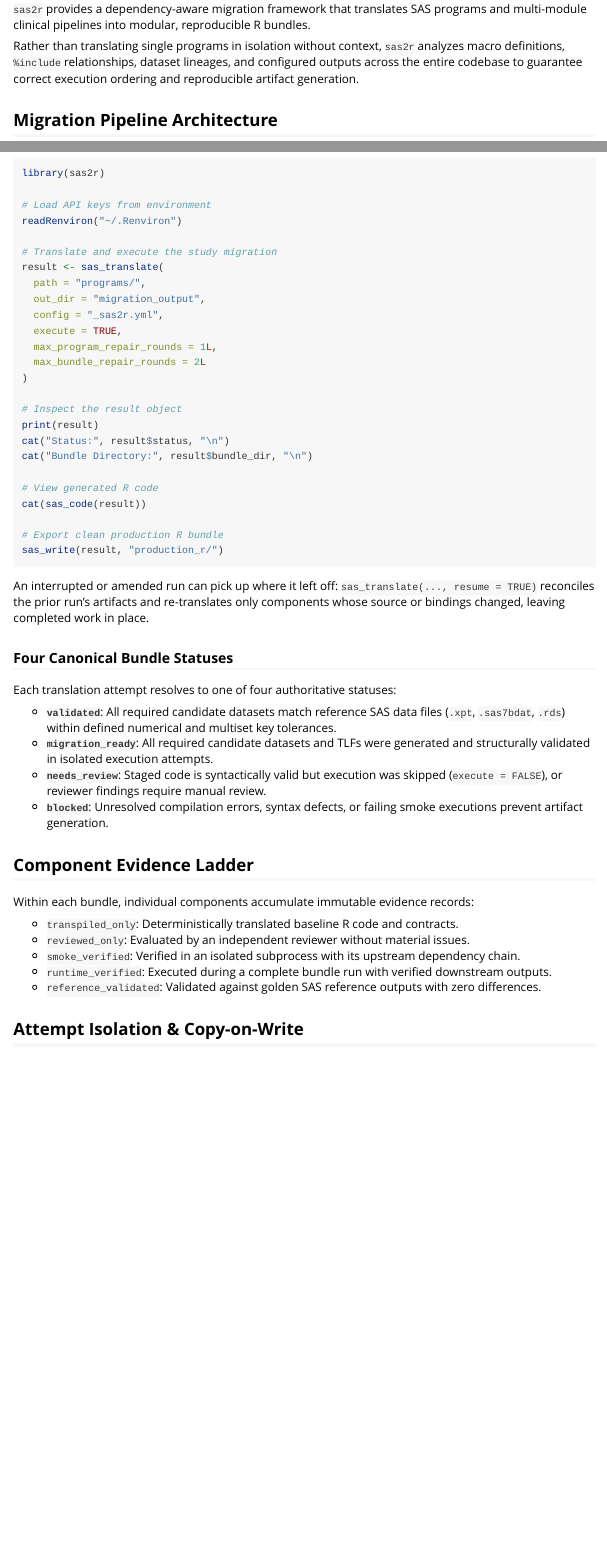
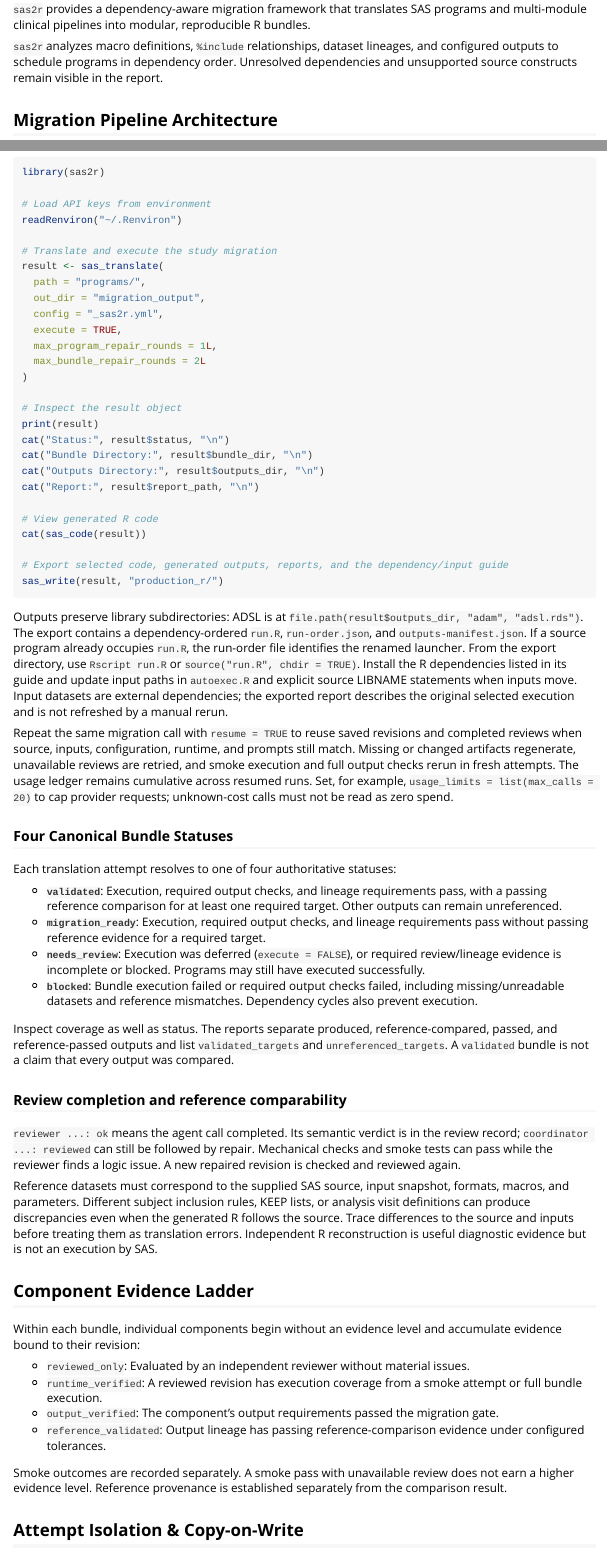
Before and after one commit to songyue-chen/sas2r, an R Markdown document (vignettes/dependency-aware-migration.Rmd): the page in a window 1100 px wide, from 220 px down, and a second part further down, joined at a grey line. Rendered offline with R 4.5, knitr and Pandoc, with nearby package versions.

Commit message:
Clarify migration status, comparison, and export documentation

````diff
--- a/vignettes/dependency-aware-migration.Rmd
+++ b/vignettes/dependency-aware-migration.Rmd
@@ -20,7 +20,7 @@ knitr::opts_chunk$set(
 
 `sas2r` provides a dependency-aware migration framework that translates SAS programs and multi-module clinical pipelines into modular, reproducible R bundles.
 
-Rather than translating single programs in isolation without context, `sas2r` analyzes macro definitions, `%include` relationships, dataset lineages, and configured outputs across the entire codebase to guarantee correct execution ordering and reproducible artifact generation.
+`sas2r` analyzes macro definitions, `%include` relationships, dataset lineages, and configured outputs to schedule programs in dependency order. Unresolved dependencies and unsupported source constructs remain visible in the report.
 
 ## Migration Pipeline Architecture
 
@@ -99,34 +99,75 @@ result <- sas_translate(
 print(result)
 cat("Status:", result$status, "\n")
 cat("Bundle Directory:", result$bundle_dir, "\n")
+cat("Outputs Directory:", result$outputs_dir, "\n")
+cat("Report:", result$report_path, "\n")
 
 # View generated R code
 cat(sas_code(result))
 
-# Export clean production R bundle
+# Export selected code, generated outputs, reports, and the dependency/input guide
 sas_write(result, "production_r/")
 ```
 
-An interrupted or amended run can pick up where it left off: `sas_translate(..., resume = TRUE)` reconciles the prior run's artifacts and re-translates only components whose source or bindings changed, leaving completed work in place.
+Outputs preserve library subdirectories: ADSL is at
+`file.path(result$outputs_dir, "adam", "adsl.rds")`. The export contains a
+dependency-ordered `run.R`, `run-order.json`, and `outputs-manifest.json`.
+If a source program already occupies `run.R`, the run-order file identifies the
+renamed launcher. From the export directory, use `Rscript run.R` or
+`source("run.R", chdir = TRUE)`. Install the R dependencies listed in its guide
+and update input paths in `autoexec.R` and explicit source LIBNAME statements
+when inputs move. Input datasets are external dependencies; the exported report
+describes the original selected execution and is not refreshed by a manual rerun.
+
+Repeat the same migration call with `resume = TRUE` to reuse saved revisions and
+completed reviews when source, inputs, configuration, runtime, and prompts still
+match. Missing or changed artifacts regenerate, unavailable reviews are retried,
+and smoke execution and full output checks rerun in fresh attempts. The usage
+ledger remains cumulative across resumed runs. Set, for example,
+`usage_limits = list(max_calls = 20)` to cap provider requests; unknown-cost calls
+must not be read as zero spend.
 
 ### Four Canonical Bundle Statuses
 
 Each translation attempt resolves to one of four authoritative statuses:
 
-- **`validated`**: All required candidate datasets match reference SAS data files (`.xpt`, `.sas7bdat`, `.rds`) within defined numerical and multiset key tolerances.
-- **`migration_ready`**: All required candidate datasets and TLFs were generated and structurally validated in isolated execution attempts.
-- **`needs_review`**: Staged code is syntactically valid but execution was skipped (`execute = FALSE`), or reviewer findings require manual review.
-- **`blocked`**: Unresolved compilation errors, syntax defects, or failing smoke executions prevent artifact generation.
+- **`validated`**: Execution, required output checks, and lineage requirements pass, with a passing reference comparison for at least one required target. Other outputs can remain unreferenced.
+- **`migration_ready`**: Execution, required output checks, and lineage requirements pass without passing reference evidence for a required target.
+- **`needs_review`**: Execution was deferred (`execute = FALSE`), or required review/lineage evidence is incomplete or blocked. Programs may still have executed successfully.
+- **`blocked`**: Bundle execution failed or required output checks failed, including missing/unreadable datasets and reference mismatches. Dependency cycles also prevent execution.
+
+Inspect coverage as well as status. The reports separate produced,
+reference-compared, passed, and reference-passed outputs and list
+`validated_targets` and `unreferenced_targets`. A `validated` bundle is not a
+claim that every output was compared.
+
+### Review completion and reference comparability
+
+`reviewer ...: ok` means the agent call completed. Its semantic verdict is in the
+review record; `coordinator ...: reviewed` can still be followed by repair.
+Mechanical checks and smoke tests can pass while the reviewer finds a logic
+issue. A new repaired revision is checked and reviewed again.
+
+Reference datasets must correspond to the supplied SAS source, input snapshot,
+formats, macros, and parameters. Different subject inclusion rules, KEEP lists,
+or analysis visit definitions can produce discrepancies even when the generated
+R follows the source. Trace differences to the source and inputs before treating
+them as translation errors. Independent R reconstruction is useful diagnostic
+evidence but is not an execution by SAS.
 
 ## Component Evidence Ladder
 
-Within each bundle, individual components accumulate immutable evidence records:
+Within each bundle, individual components begin without an evidence level and
+accumulate evidence bound to their revision:
 
-- `transpiled_only`: Deterministically translated baseline R code and contracts.
 - `reviewed_only`: Evaluated by an independent reviewer without material issues.
-- `smoke_verified`: Verified in an isolated subprocess with its upstream dependency chain.
-- `runtime_verified`: Executed during a complete bundle run with verified downstream outputs.
-- `reference_validated`: Validated against golden SAS reference outputs with zero differences.
+- `runtime_verified`: A reviewed revision has execution coverage from a smoke attempt or full bundle execution.
+- `output_verified`: The component's output requirements passed the migration gate.
+- `reference_validated`: Output lineage has passing reference-comparison evidence under configured tolerances.
+
+Smoke outcomes are recorded separately. A smoke pass with unavailable review
+does not earn a higher evidence level. Reference provenance is established
+separately from the comparison result.
 
 ## Attempt Isolation & Copy-on-Write
 
````
Also changed, not shown: NEWS.md (+5 -0 lines), README.md, docs/migration-evidence.md, docs/output-evidence.md, vignettes/dependency-aware-migration.Rmd (2 more changed lines).
